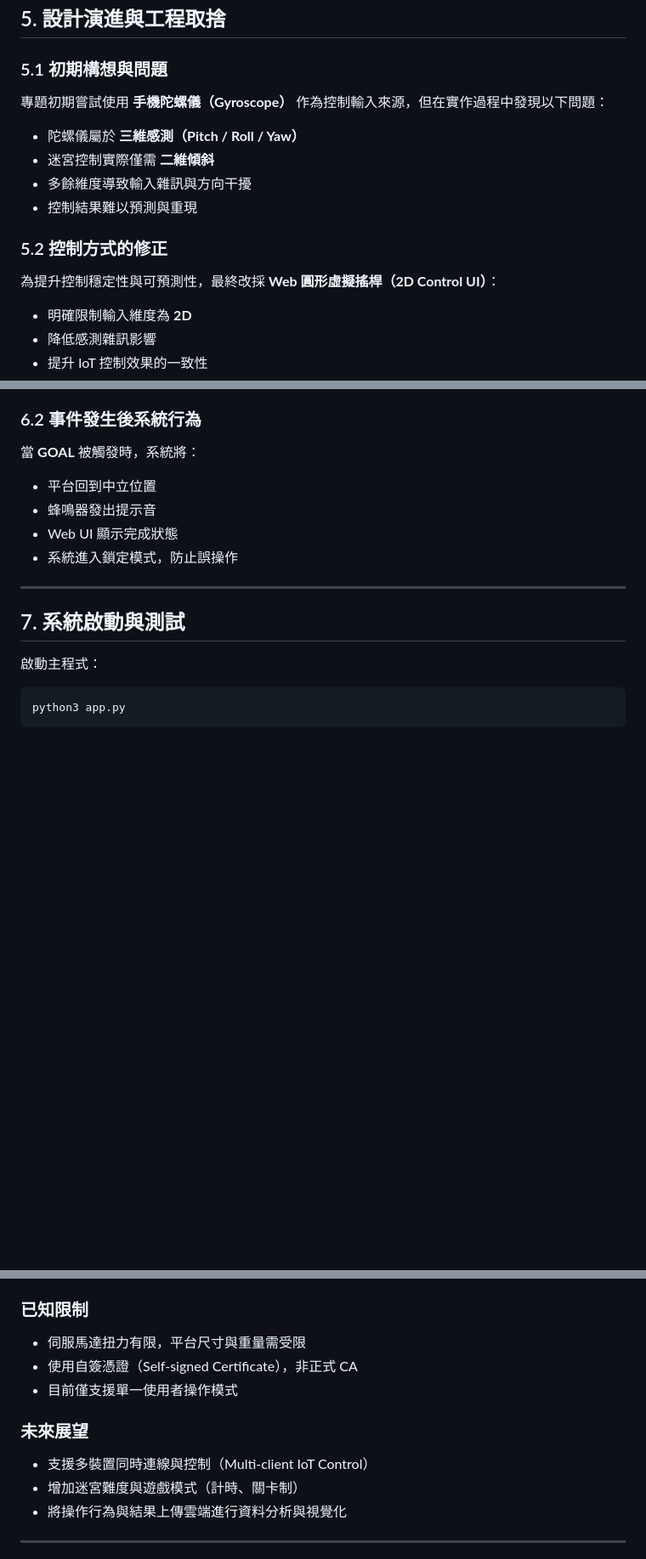
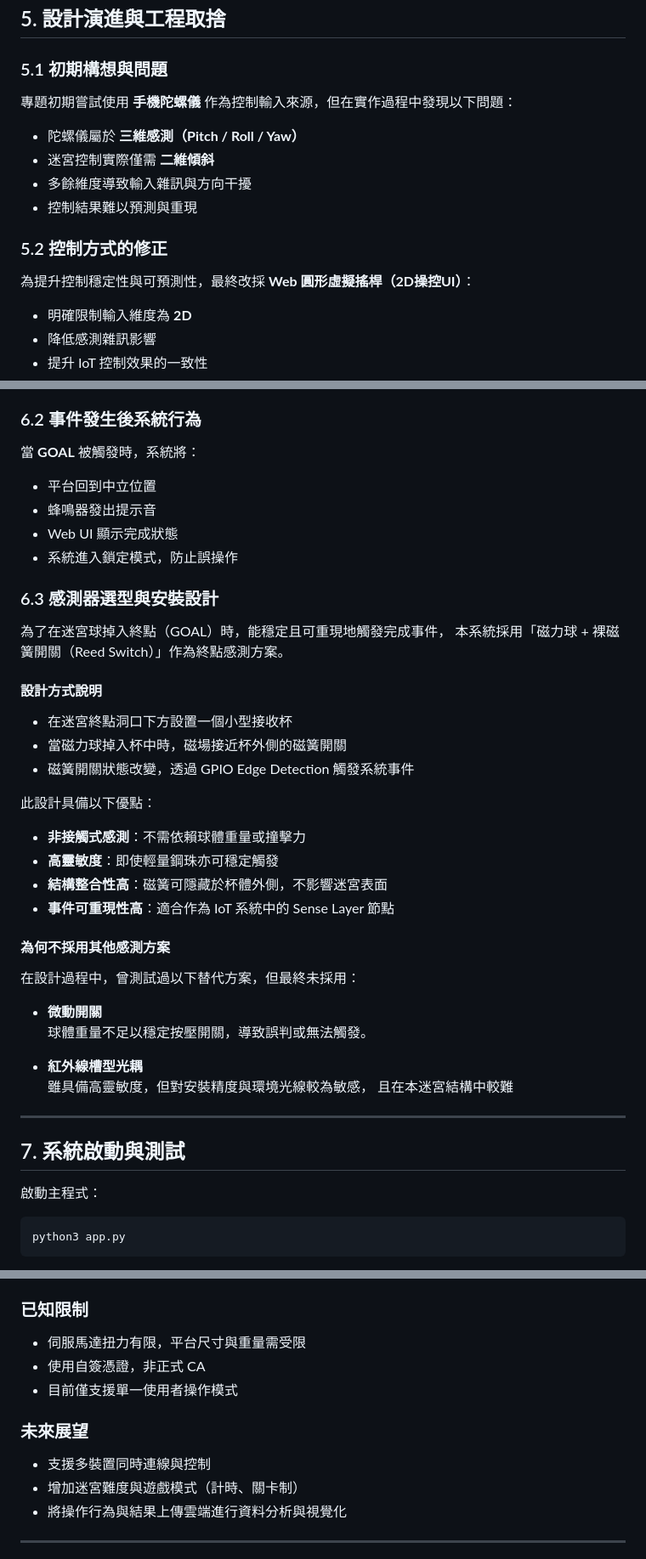
Before and after one commit to sheltieshin/tilt-maze-raspberrypi, a Markdown page: README.md, 3 parts joined by grey strips. Shown at 85% size. Drawn GitHub-style; blank space fills up the shorter version.

Commit message:
Refine README content for clarity
Removed redundant text in the README file for clarity.

```diff
--- a/README.md
+++ b/README.md
@@ -137,7 +137,7 @@ tiltmaze/
 
 ### 5.1 初期構想與問題
 
-專題初期嘗試使用 **手機陀螺儀（Gyroscope）** 作為控制輸入來源，但在實作過程中發現以下問題：
+專題初期嘗試使用 **手機陀螺儀** 作為控制輸入來源，但在實作過程中發現以下問題：
 
 - 陀螺儀屬於 **三維感測（Pitch / Roll / Yaw）**
 - 迷宮控制實際僅需 **二維傾斜**
@@ -147,7 +147,7 @@ tiltmaze/
 
 ### 5.2 控制方式的修正
 
-為提升控制穩定性與可預測性，最終改採 **Web 圓形虛擬搖桿（2D Control UI）**：
+為提升控制穩定性與可預測性，最終改採 **Web 圓形虛擬搖桿（2D操控UI）**：
 
 - 明確限制輸入維度為 **2D**
 - 降低感測雜訊影響
@@ -190,6 +190,36 @@ tiltmaze/
 - Web UI 顯示完成狀態
 - 系統進入鎖定模式，防止誤操作
 
+
+### 6.3 感測器選型與安裝設計
+
+為了在迷宮球掉入終點（GOAL）時，能穩定且可重現地觸發完成事件，
+本系統採用「磁力球 + 裸磁簧開關（Reed Switch）」作為終點感測方案。
+
+#### 設計方式說明
+
+- 在迷宮終點洞口下方設置一個小型接收杯
+- 當磁力球掉入杯中時，磁場接近杯外側的磁簧開關
+- 磁簧開關狀態改變，透過 GPIO Edge Detection 觸發系統事件
+
+此設計具備以下優點：
+
+- **非接觸式感測**：不需依賴球體重量或撞擊力
+- **高靈敏度**：即使輕量鋼珠亦可穩定觸發
+- **結構整合性高**：磁簧可隱藏於杯體外側，不影響迷宮表面
+- **事件可重現性高**：適合作為 IoT 系統中的 Sense Layer 節點
+
+#### 為何不採用其他感測方案
+
+在設計過程中，曾測試過以下替代方案，但最終未採用：
+
+- **微動開關**
+  球體重量不足以穩定按壓開關，導致誤判或無法觸發。
+
+- **紅外線槽型光耦**
+  雖具備高靈敏度，但對安裝精度與環境光線較為敏感，
+  且在本迷宮結構中較難
+
 ---
 
 ## 7. 系統啟動與測試
@@ -212,12 +242,12 @@ https://<raspberry-pi-ip>:8443
 ### 已知限制
 
 - 伺服馬達扭力有限，平台尺寸與重量需受限
-- 使用自簽憑證（Self-signed Certificate），非正式 CA
+- 使用自簽憑證，非正式 CA
 - 目前僅支援單一使用者操作模式
 
 ### 未來展望
 
-- 支援多裝置同時連線與控制（Multi-client IoT Control）
+- 支援多裝置同時連線與控制
 - 增加迷宮難度與遊戲模式（計時、關卡制）
 - 將操作行為與結果上傳雲端進行資料分析與視覺化
 
```
Also changed, not shown: other parts of README.md (+2 -2 lines).
